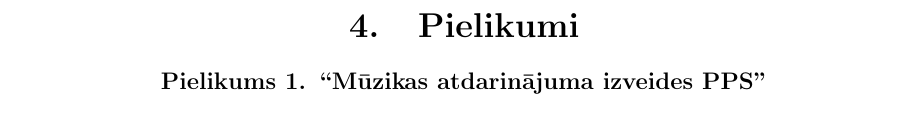
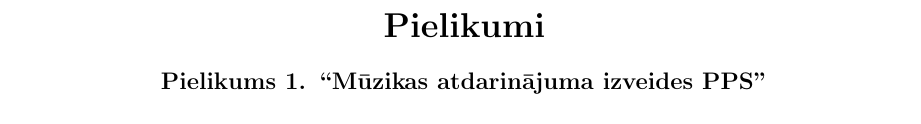
Before and after one commit to santiims/PI, a LaTeX document (pi2.tex): part of page 24 of 26, cut so that both start at the same text. Compiled offline with pdfLaTeX.

Commit message:
Fix minor issue with table of contents

```diff
--- a/pi2.tex
+++ b/pi2.tex
@@ -555,7 +555,8 @@ Mūzikas atdarinājuma apskatīšanas skatā (skat. ~\ref{fig:seemelody} attēlu
 
 \pagebreak
 
-\section{Pielikumi}
+\section*{Pielikumi}
+\addcontentsline{toc}{section}{Pielikumi}
 
 \centering \textbf{Pielikums 1. ``Mūzikas atdarinājuma izveides PPS''}
 \begin{figure}[H]
```
Also changed, not shown: pi2.pdf, 4 other files.
